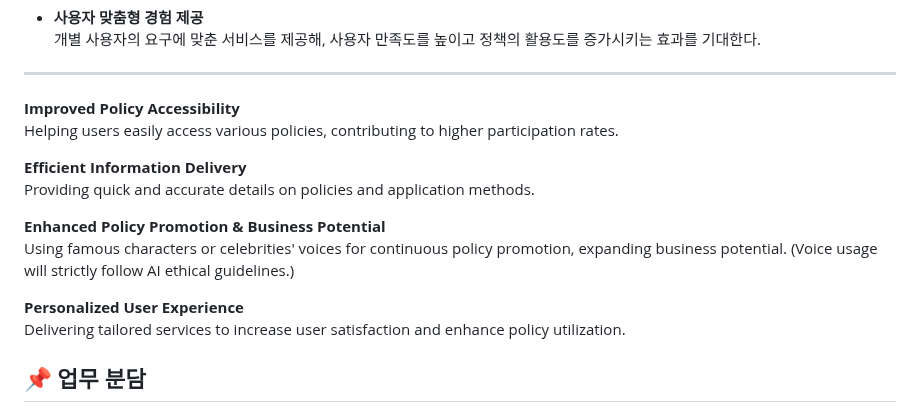
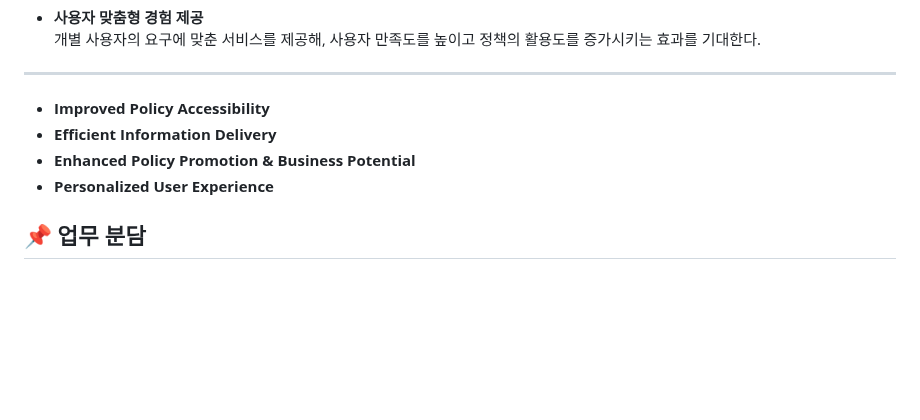
Before and after one commit to seunghyuniisme/Youth-Policy-ChatBot-Azure, a Markdown page: README.md, the part around the change. Drawn GitHub-style; blank space fills up the shorter version.

```diff
--- a/README.md
+++ b/README.md
@@ -40,17 +40,11 @@ Furthermore, **Azure AI Studio’s OpenAI (GPT-4o), AI Search, and Chat Playgrou
 ----
 
 
-**Improved Policy Accessibility**
-Helping users easily access various policies, contributing to higher participation rates.
+* **Improved Policy Accessibility**
+* **Efficient Information Delivery**
+* **Enhanced Policy Promotion & Business Potential**
+* **Personalized User Experience**
 
-**Efficient Information Delivery**
-Providing quick and accurate details on policies and application methods.
-
-**Enhanced Policy Promotion & Business Potential**
-Using famous characters or celebrities' voices for continuous policy promotion, expanding business potential. (Voice usage will strictly follow AI ethical guidelines.)
-
-**Personalized User Experience**
-Delivering tailored services to increase user satisfaction and enhance policy utilization.
 
 
 
```
